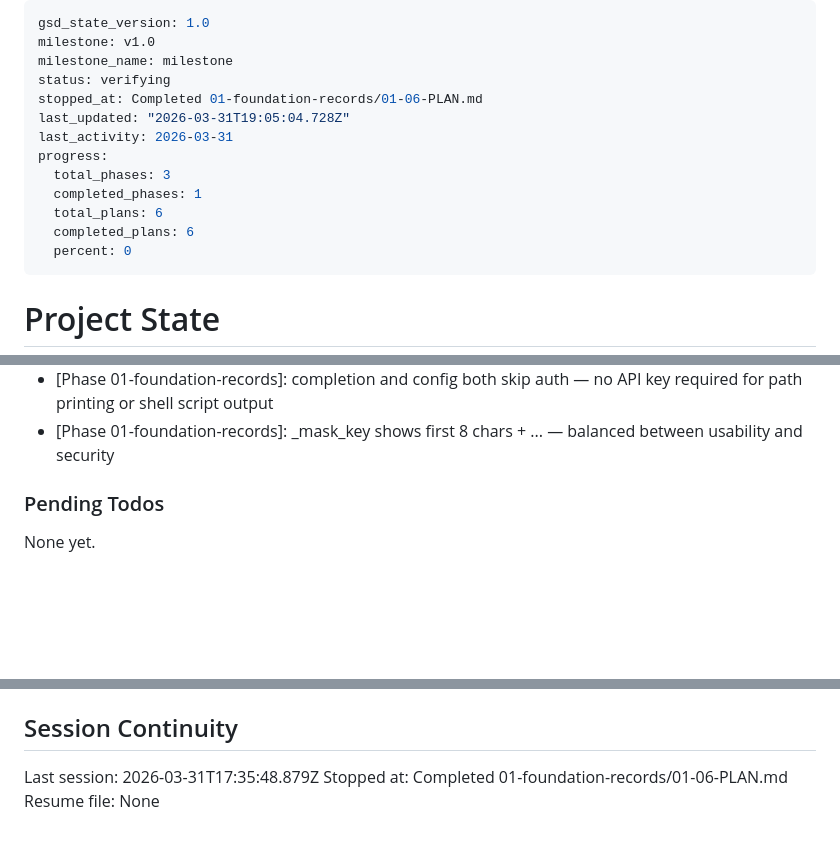
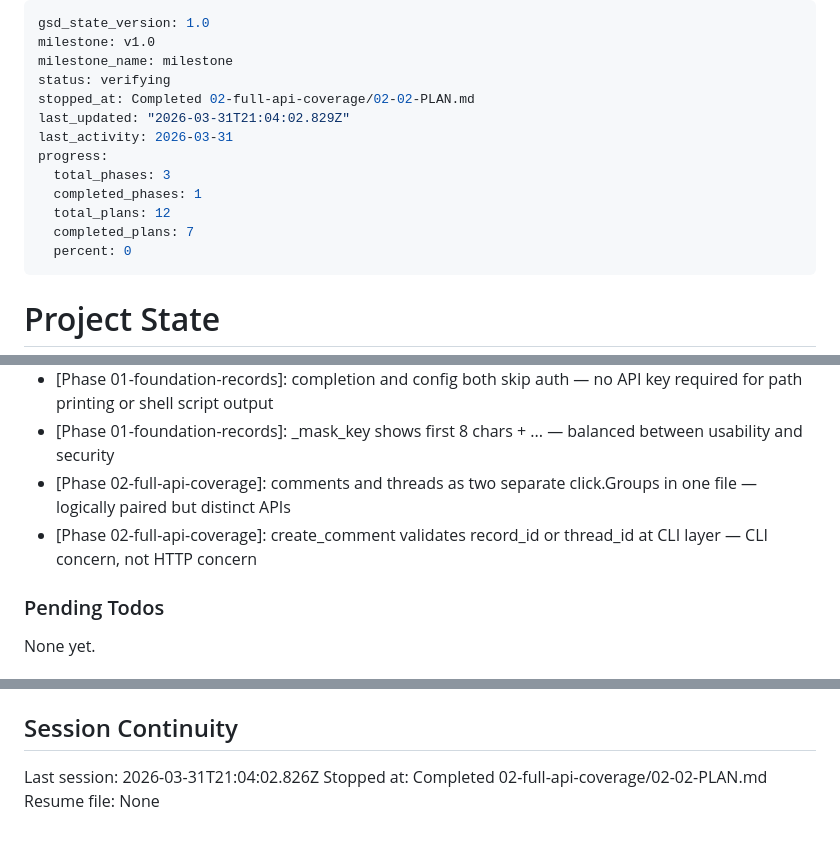
Before and after one commit to MitchellkellerLG/attio-cli, a Markdown page: .planning/STATE.md, 3 parts joined by grey strips. Rendered like a GitHub page; blank space fills up the shorter version.

Commit message:
docs(02-02): complete comments+threads plan — 7 client methods, 2 groups, 15 tests

```diff
--- a/.planning/STATE.md
+++ b/.planning/STATE.md
@@ -3,14 +3,14 @@ gsd_state_version: 1.0
 milestone: v1.0
 milestone_name: milestone
 status: verifying
-stopped_at: Completed 01-foundation-records/01-06-PLAN.md
-last_updated: "2026-03-31T19:05:04.728Z"
+stopped_at: Completed 02-full-api-coverage/02-02-PLAN.md
+last_updated: "2026-03-31T21:04:02.829Z"
 last_activity: 2026-03-31
 progress:
   total_phases: 3
   completed_phases: 1
-  total_plans: 6
-  completed_plans: 6
+  total_plans: 12
+  completed_plans: 7
   percent: 0
 ---
 
@@ -83,6 +84,8 @@ Recent decisions affecting current work:
 - [Phase 01-foundation-records]: create_autospec(AttioClient) in conftest.py required — plain MagicMock blocks assert_record attribute access
 - [Phase 01-foundation-records]: completion and config both skip auth — no API key required for path printing or shell script output
 - [Phase 01-foundation-records]: _mask_key shows first 8 chars + ... — balanced between usability and security
+- [Phase 02-full-api-coverage]: comments and threads as two separate click.Groups in one file — logically paired but distinct APIs
+- [Phase 02-full-api-coverage]: create_comment validates record_id or thread_id at CLI layer — CLI concern, not HTTP concern
 
 ### Pending Todos
 
@@ -96,6 +99,6 @@ None yet.
 
 ## Session Continuity
 
-Last session: 2026-03-31T17:35:48.879Z
-Stopped at: Completed 01-foundation-records/01-06-PLAN.md
+Last session: 2026-03-31T21:04:02.826Z
+Stopped at: Completed 02-full-api-coverage/02-02-PLAN.md
 Resume file: None
```
Also changed, not shown: other parts of .planning/STATE.md (+1 -0 lines), .planning/ROADMAP.md (+1 -1 lines), 1 other file.
